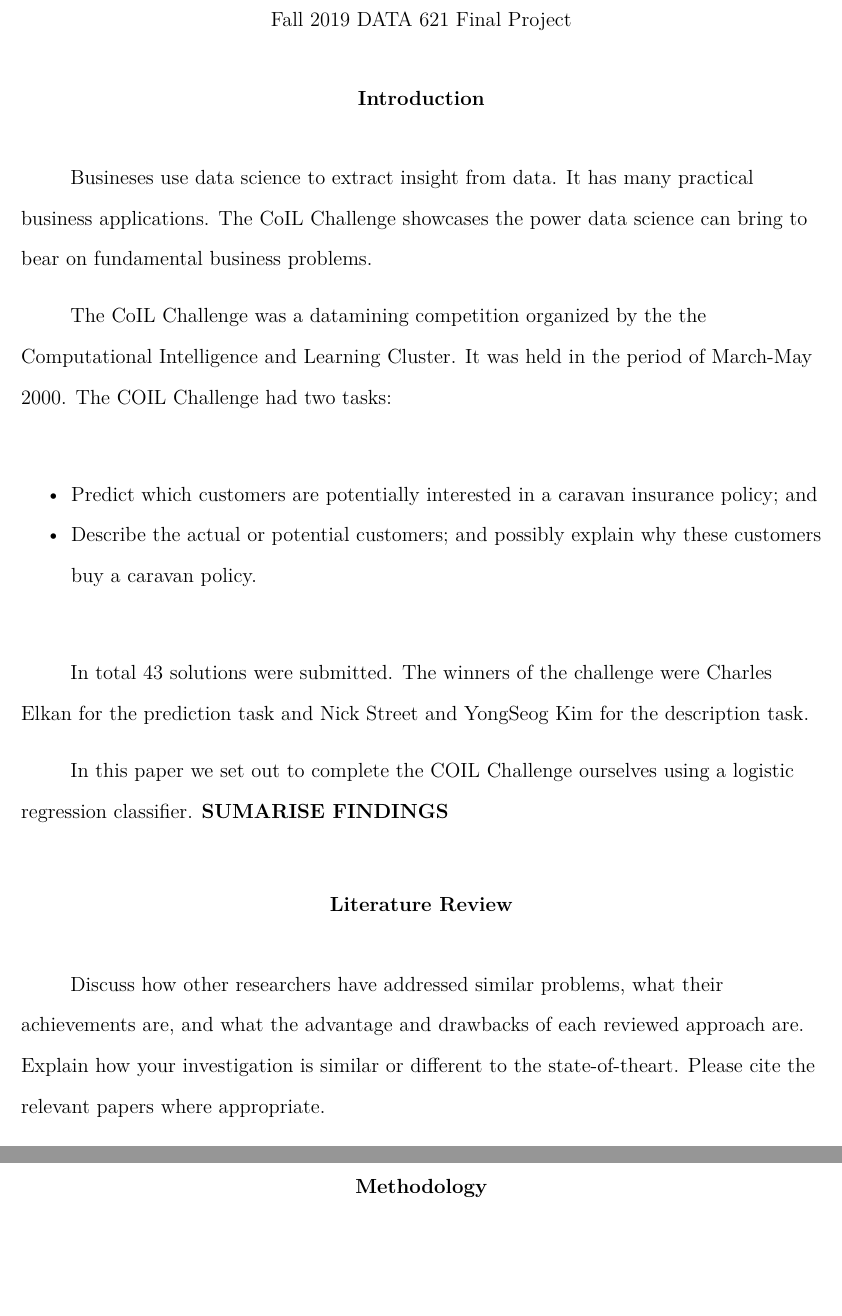
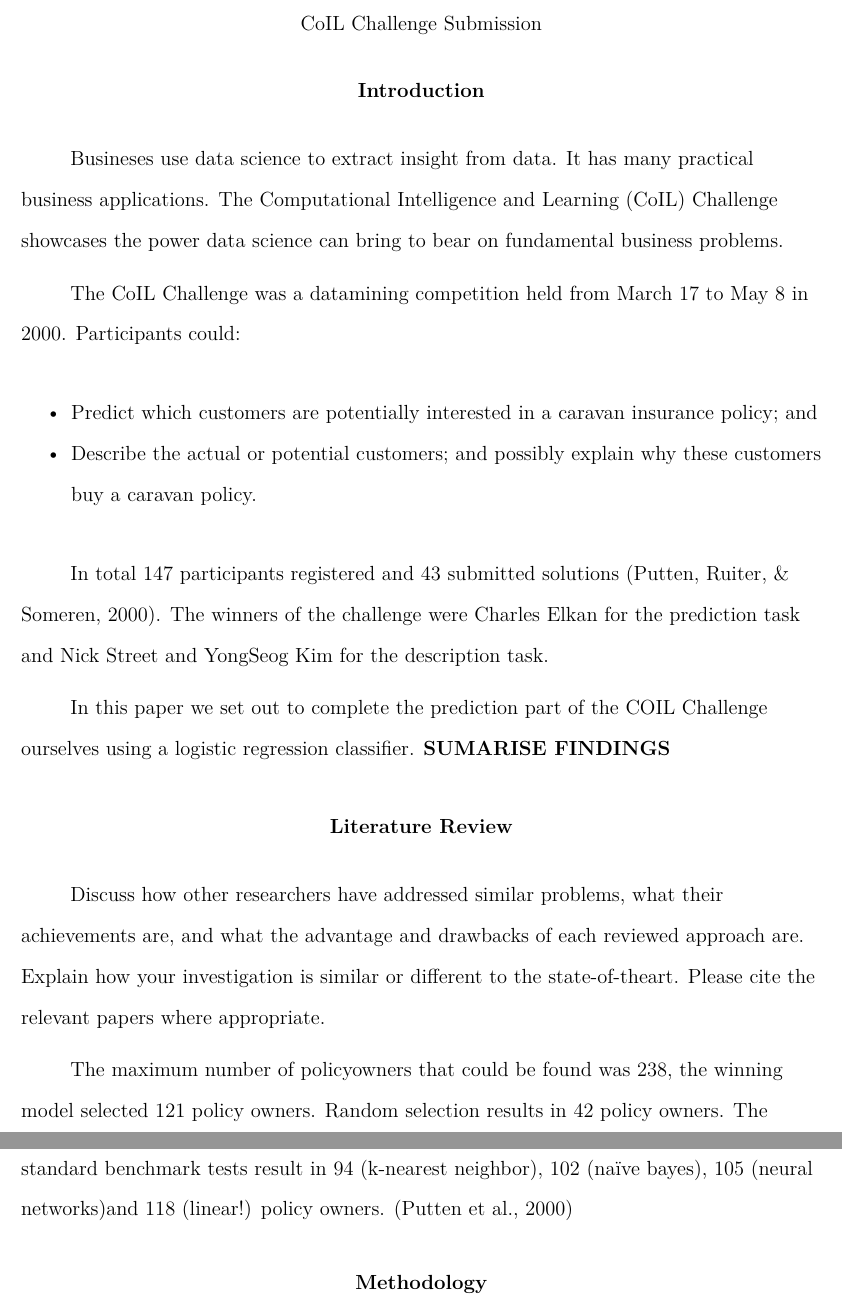
Before and after one commit to mikeasilva/data-621-group-projects, a LaTeX paper (final project/Manuscript.tex): two parts of pages 3 and 4 of 6, joined at a grey line, cut at the place of the change, the shorter picture padded with empty space. The pictures show the PDF file final project/Manuscript.pdf that the author committed with the source.

Commit message:
More work on final

```diff
--- a/final project/Manuscript.tex
+++ b/final project/Manuscript.tex
@@ -23,7 +23,7 @@
 }{}
 \usepackage{hyperref}
 \hypersetup{unicode=true,
-            pdftitle={Fall 2019 DATA 621 Final Project},
+            pdftitle={CoIL Challenge Submission},
             pdfauthor={Corey Arnouts, Adam Douglas, Jason Givens-Doyle, \& Michael Silva},
             pdfkeywords={CoIL Challenge, Logistic Regression},
             pdfborder={0 0 0},
@@ -63,11 +63,11 @@
 \def\footnote{\protect\rmarkdownfootnote}
 
 
-  \title{Fall 2019 DATA 621 Final Project}
+  \title{CoIL Challenge Submission}
     \author{Corey Arnouts\textsuperscript{1}, Adam Douglas\textsuperscript{1}, Jason Givens-Doyle\textsuperscript{1}, \& Michael Silva\textsuperscript{1}}
     \date{}
 
-\shorttitle{Arnouts et al. Final Project}
+\shorttitle{CoIL Challenge Submission}
 \affiliation{
 \vspace{0.5cm}
 \textsuperscript{1} CUNY School of Professional Studies}
@@ -127,9 +127,9 @@ Two or three sentences to provide a \textbf{broader perspective}, readily compre
 \hypertarget{introduction}{%
 \section{Introduction}\label{introduction}}
 
-Busineses use data science to extract insight from data. It has many practical business applications. The CoIL Challenge showcases the power data science can bring to bear on fundamental business problems.
+Busineses use data science to extract insight from data. It has many practical business applications. The Computational Intelligence and Learning (CoIL) Challenge showcases the power data science can bring to bear on fundamental business problems.
 
-The CoIL Challenge was a datamining competition organized by the the Computational Intelligence and Learning Cluster. It was held in the period of March-May 2000. The COIL Challenge had two tasks:
+The CoIL Challenge was a datamining competition held from March 17 to May 8 in 2000. Participants could:
 
 \begin{itemize}
 \tightlist
@@ -139,14 +139,16 @@ The CoIL Challenge was a datamining competition organized by the the Computation
   Describe the actual or potential customers; and possibly explain why these customers buy a caravan policy.
 \end{itemize}
 
-In total 43 solutions were submitted. The winners of the challenge were Charles Elkan for the prediction task and Nick Street and YongSeog Kim for the description task.
+In total 147 participants registered and 43 submitted solutions (Putten, Ruiter, \& Someren, 2000). The winners of the challenge were Charles Elkan for the prediction task and Nick Street and YongSeog Kim for the description task.
 
-In this paper we set out to complete the COIL Challenge ourselves using a logistic regression classifier. \textbf{SUMARISE FINDINGS}
+In this paper we set out to complete the prediction part of the COIL Challenge ourselves using a logistic regression classifier. \textbf{SUMARISE FINDINGS}
 
 \hypertarget{literature-review}{%
 \section{Literature Review}\label{literature-review}}
 
 Discuss how other researchers have addressed similar problems, what their achievements are, and what the advantage and drawbacks of each reviewed approach are. Explain how your investigation is similar or different to the state-of-theart. Please cite the relevant papers where appropriate.
+
+The maximum number of policyowners that could be found was 238, the winning model selected 121 policy owners. Random selection results in 42 policy owners. The standard benchmark tests result in 94 (k-nearest neighbor), 102 (naïve bayes), 105 (neural networks)and 118 (linear!) policy owners. (Putten et al., 2000)
 
 \hypertarget{methodology}{%
 \section{Methodology}\label{methodology}}
```
Also changed, not shown: final project/Manuscript.bib (+7 -1 lines), final project/Manuscript.pdf, final project/Manuscript.tex (11 more changed lines), 2 other files.
